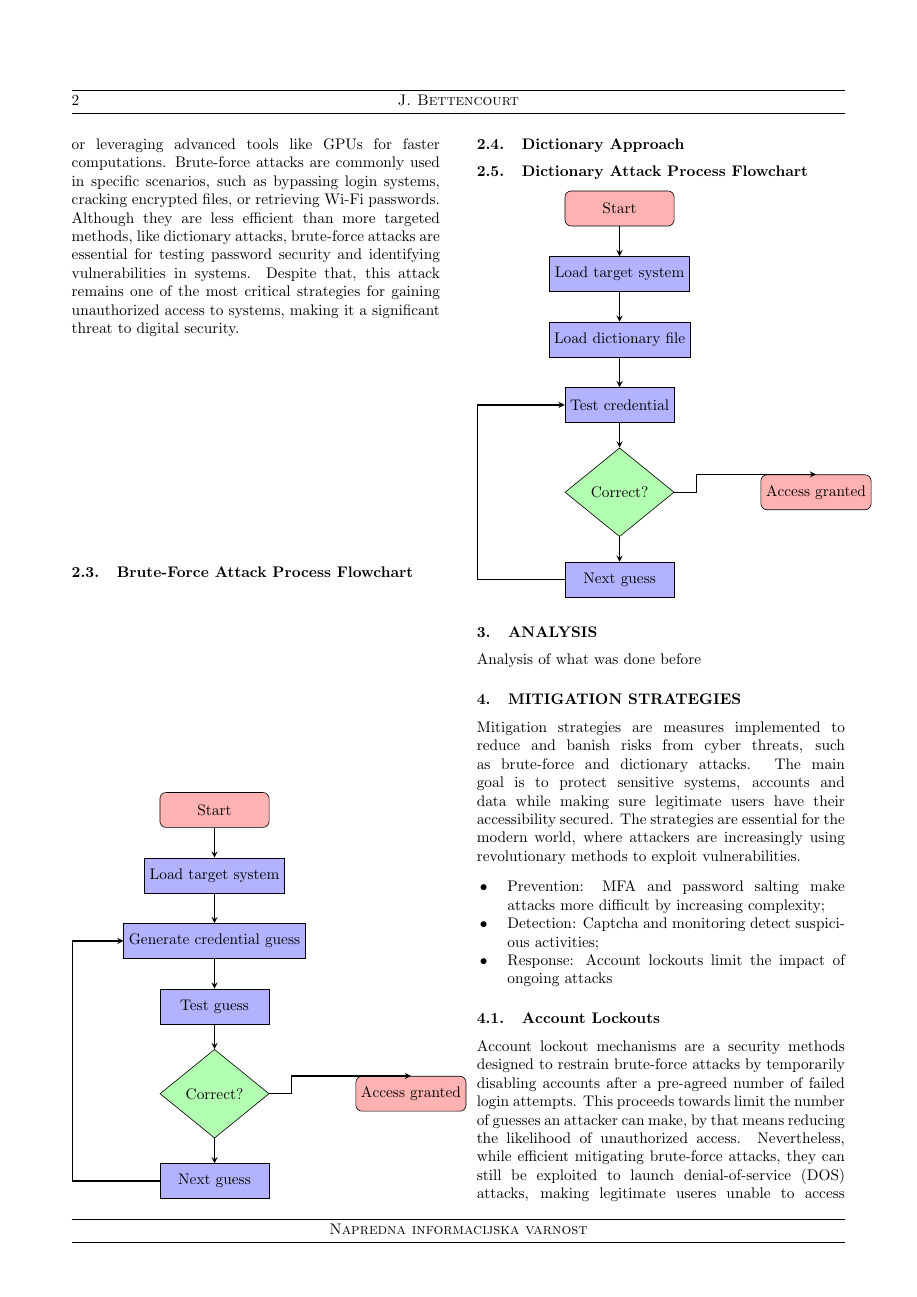
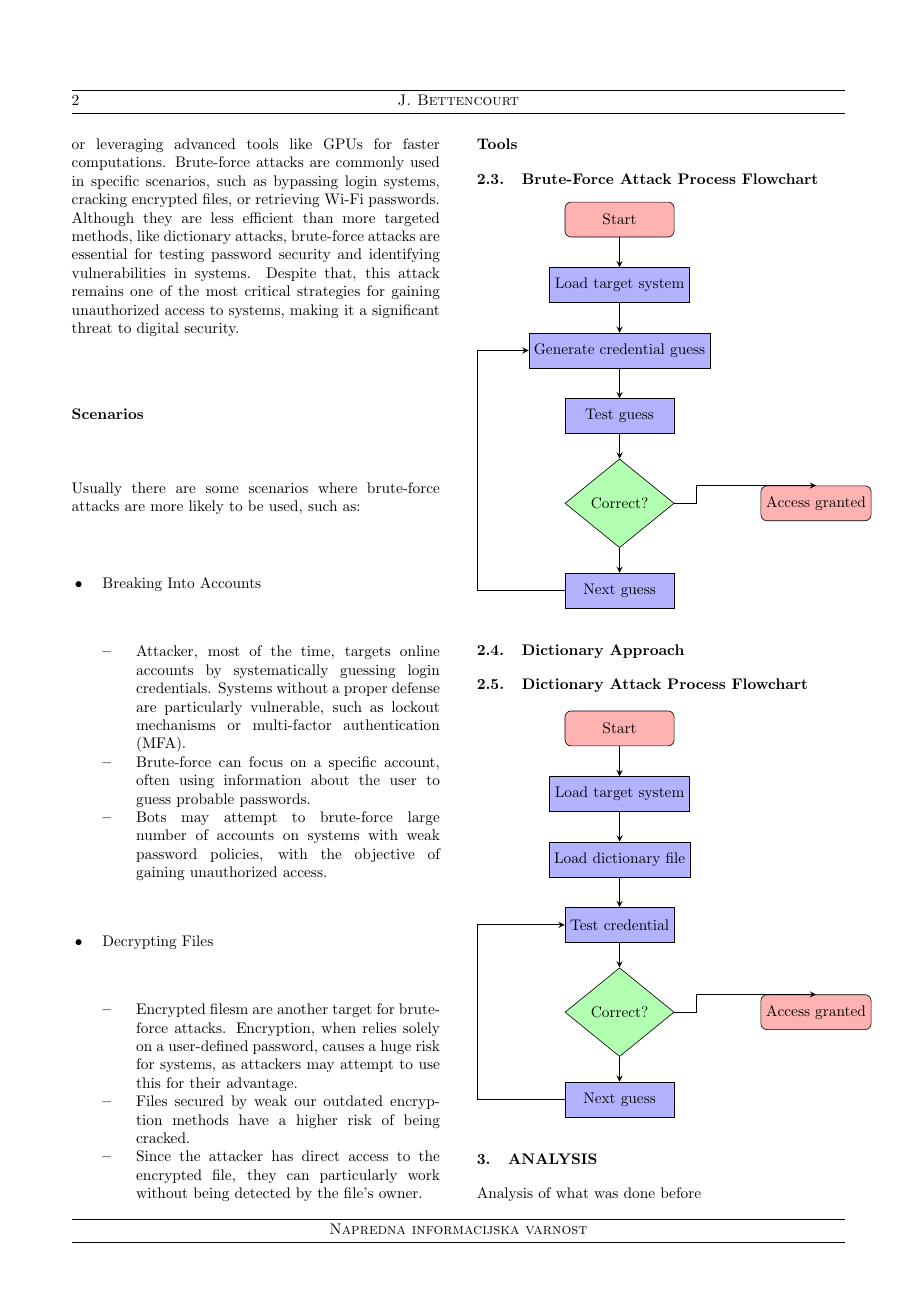
Before and after one commit to JoaoBett/BruteForce-Dictonary, a LaTeX document (Latex/BruteForceDictMitigation.tex): page 2 of 4 before the commit and page 2 of 5 after it. Compiled offline with pdfLaTeX; a missing font is replaced by an installed copy or a similar font.

Commit message:
feat: brute-force scenarios

```diff
--- a/Latex/BruteForceDictMitigation.tex
+++ b/Latex/BruteForceDictMitigation.tex
@@ -69,6 +69,32 @@ Methodology...
 \subsection{Brute-force Approach}
 Brute-force attacks usually involve a trial-and-error approach used to gain acess to unauthorized systems, attempting every possible password combination until finding the correct one. This method is  is methodical and guarantees success if there are enough time and resources available, making it an essential technique in cyberwarfares. The complexity of the attack depends on the character set and length of the target. By including uppercase and lowercase letters, numbers, special symbols and other characters, the number of potential combinations increases exponentially, prolonging the time required for a successful attack.  While Brute-force attacks are elementary in theory, their effectiveness is often limited by pratical components, such as time, computational power, or security measures like account lockouts after several failed attempts. Nonetheless, attackers can bypass these limitations using distributed networks of computers, most know as botnets, or leveraging advanced tools like GPUs for faster computations. Brute-force attacks are commonly used in specific scenarios, such as bypassing login systems, cracking encrypted files, or retrieving Wi-Fi passwords. Although they are less efficient than more targeted methods, like dictionary attacks, brute-force attacks are essential for testing password security and identifying vulnerabilities in systems. Despite that, this attack remains one of the most critical strategies for gaining unauthorized access to systems, making it a significant threat to digital security.
 
+\subsection*{Scenarios}
+Usually there are some scenarios where brute-force attacks are more likely to be used, such as:
+
+\begin{itemize}
+  \item Breaking Into Accounts
+  \begin{itemize}
+    \item Attacker, most of the time, targets online accounts by systematically guessing login credentials. Systems without a proper defense are particularly vulnerable, such as  lockout mechanisms or multi-factor authentication (MFA).
+    \item Brute-force can focus on a specific account, often using information about the user to guess probable passwords.
+    \item Bots may attempt to brute-force large number of accounts on systems with weak password policies, with the objective of gaining unauthorized access.
+  \end{itemize}
+  \item Decrypting Files
+  \begin{itemize}
+    \item Encrypted filesm are another target for brute-force attacks. Encryption, when relies solely on a user-defined password, causes a huge risk for systems, as attackers may attempt to use this for their advantage.
+    \item Files secured by weak our outdated encryption methods have a higher risk of being cracked.
+    \item Since the attacker has direct access to the encrypted file, they can particularly work without being detected by the file's owner.
+  \end{itemize}
+\end{itemize}
+
+\subsection*{Tools}
+
+
+
+
+
+
+
 
 \subsection{Brute-Force Attack Process Flowchart}
 
```
Also changed, not shown: Latex/BruteForceDictMitigation.pdf, Latex/BruteForceDictMitigation.tex (6 more changed lines), 3 other files.
